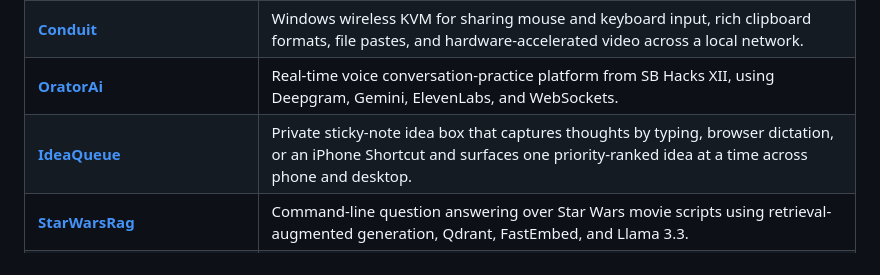
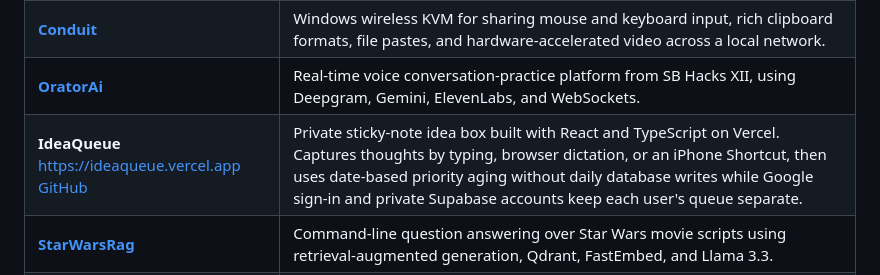
Before and after one commit to parm2006/parth-portfolio, a Markdown page: README.md, the part around the change. Drawn GitHub-style.

Commit message:
Expand IdeaQueue portfolio entry

```diff
--- a/README.md
+++ b/README.md
@@ -13,7 +13,7 @@ A curated overview of my software projects, spanning full-stack applications, vo
 | [**NeuralNetworksRust**](https://github.com/parm2006/NeuralNetworksRust) | Pure-Rust deep-learning framework with reverse-mode autograd, multidimensional tensors and broadcasting, composable modules, convolution and pooling layers, activations, losses, optimizers, binary checkpoints, and numerical-gradient verification. |
 | [**Conduit**](https://github.com/parm2006/Conduit) | Windows wireless KVM for sharing mouse and keyboard input, rich clipboard formats, file pastes, and hardware-accelerated video across a local network. |
 | [**OratorAi**](https://github.com/parm2006/Orator-AI) | Real-time voice conversation-practice platform from SB Hacks XII, using Deepgram, Gemini, ElevenLabs, and WebSockets. |
-| [**IdeaQueue**](https://github.com/parm2006/IdeaQueue) | Private sticky-note idea box that captures thoughts by typing, browser dictation, or an iPhone Shortcut and surfaces one priority-ranked idea at a time across phone and desktop. |
+| **IdeaQueue**<br>[https://ideaqueue.vercel.app](https://ideaqueue.vercel.app)<br>[GitHub](https://github.com/parm2006/IdeaQueue) | Private sticky-note idea box built with React and TypeScript on Vercel. Captures thoughts by typing, browser dictation, or an iPhone Shortcut, then uses date-based priority aging without daily database writes while Google sign-in and private Supabase accounts keep each user's queue separate. |
 | [**StarWarsRag**](https://github.com/parm2006/StarWarsRAG) | Command-line question answering over Star Wars movie scripts using retrieval-augmented generation, Qdrant, FastEmbed, and Llama 3.3. |
 | [**ScholarlySearchEngine**](https://github.com/parm2006/Scholarly-Search-Engine) | Academic search engine for discovering relevant research papers, with an emphasis on contributions from women and underrepresented scholars. |
 | **Terraria Pixel Art Converter**<br>[https://terraria-pixel-art-converter.vercel.app/](https://terraria-pixel-art-converter.vercel.app/)<br>[GitHub](https://github.com/parm2006/terraria-pixel-converter) | Converts pixel art into Terraria block and wall material lists. |
```
